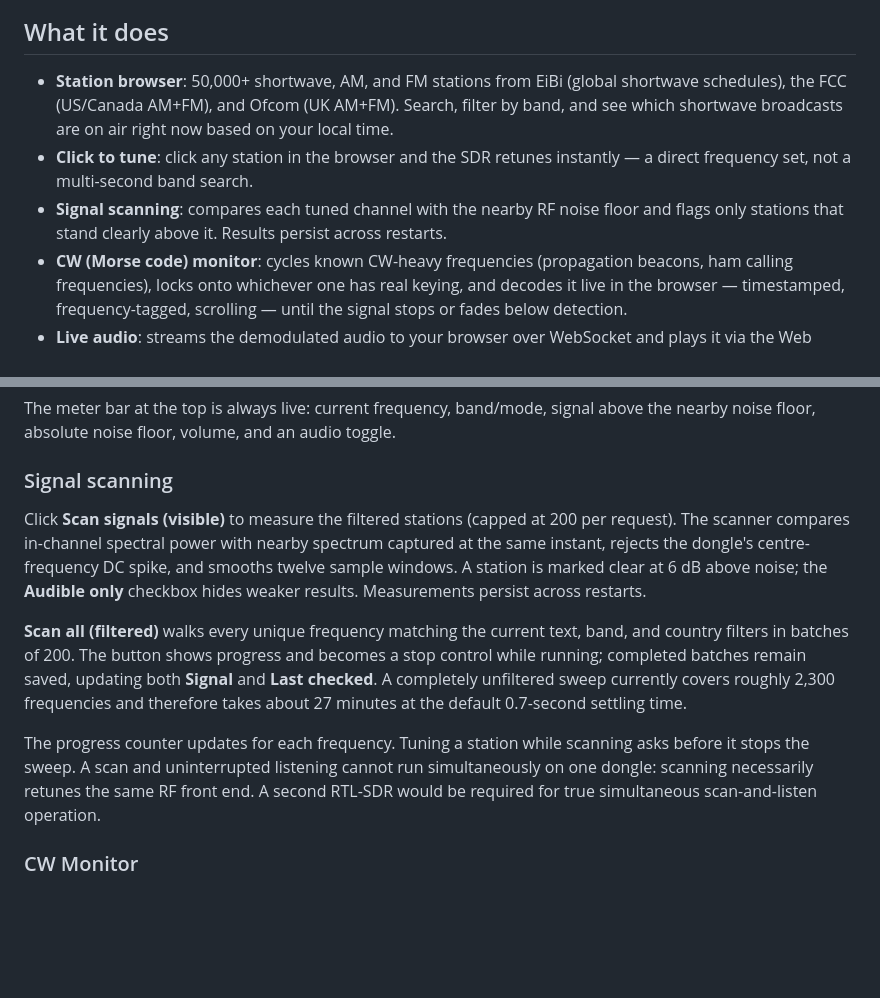
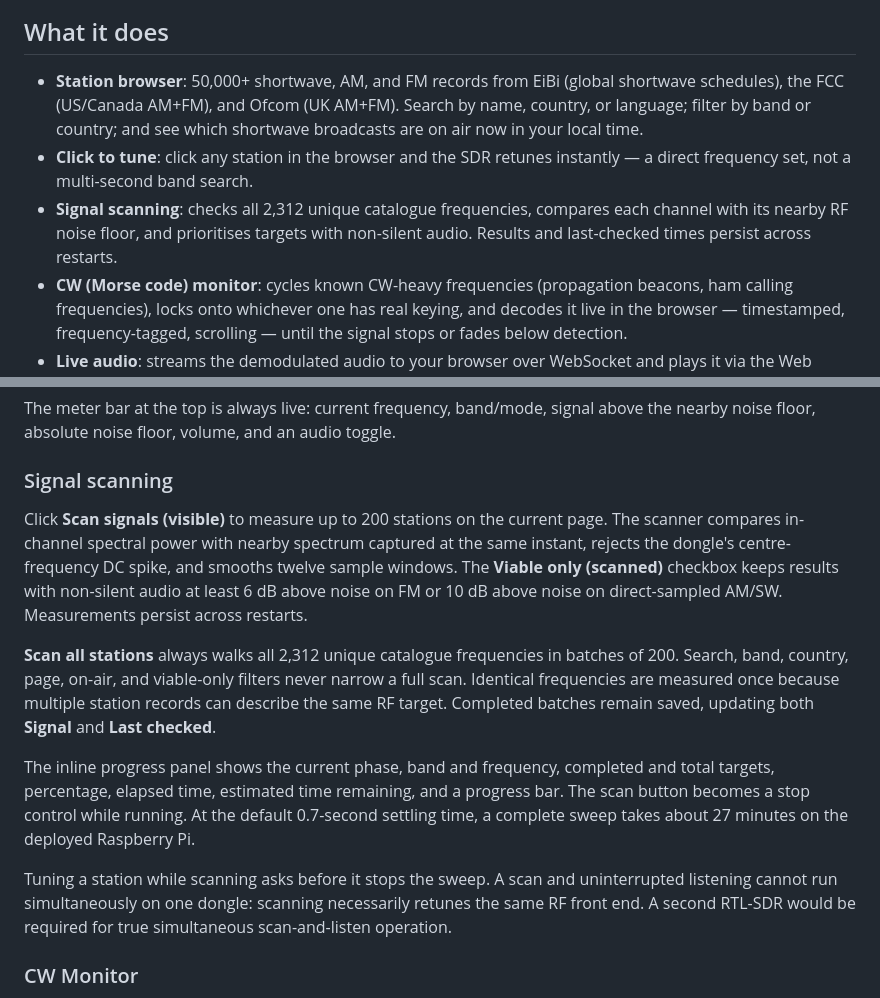
Before and after one commit to jsawyerdev/ats-mini-controller, a Markdown page: README.md, 2 parts joined by grey strips. GitHub-like rendering; blank space fills up the shorter version.

Commit message:
Update public scan documentation

```diff
--- a/README.md
+++ b/README.md
@@ -12,9 +12,9 @@ Author: **James Sawyer / JSLabs** — [jamessawyer.co.uk](https://www.jamessawye
 
 ## What it does
 
-- **Station browser**: 50,000+ shortwave, AM, and FM stations from EiBi (global shortwave schedules), the FCC (US/Canada AM+FM), and Ofcom (UK AM+FM). Search, filter by band, and see which shortwave broadcasts are on air right now based on your local time.
+- **Station browser**: 50,000+ shortwave, AM, and FM records from EiBi (global shortwave schedules), the FCC (US/Canada AM+FM), and Ofcom (UK AM+FM). Search by name, country, or language; filter by band or country; and see which shortwave broadcasts are on air now in your local time.
 - **Click to tune**: click any station in the browser and the SDR retunes instantly — a direct frequency set, not a multi-second band search.
-- **Signal scanning**: compares each tuned channel with the nearby RF noise floor and flags only stations that stand clearly above it. Results persist across restarts.
+- **Signal scanning**: checks all 2,312 unique catalogue frequencies, compares each channel with its nearby RF noise floor, and prioritises targets with non-silent audio. Results and last-checked times persist across restarts.
 - **CW (Morse code) monitor**: cycles known CW-heavy frequencies (propagation beacons, ham calling frequencies), locks onto whichever one has real keying, and decodes it live in the browser — timestamped, frequency-tagged, scrolling — until the signal stops or fades below detection.
 - **Live audio**: streams the demodulated audio to your browser over WebSocket and plays it via the Web Audio API — no physical audio cable needed, and it works from any machine on the network, not just whatever's plugged into the radio.
 
@@ -98,18 +98,21 @@ The meter bar at the top is always live: current frequency, band/mode, signal ab
 
 ### Signal scanning
 
-Click **Scan signals (visible)** to measure the filtered stations (capped at 200 per request). The scanner compares in-channel spectral power with nearby spectrum captured at the same instant, rejects the dongle's centre-frequency DC spike, and smooths twelve sample windows. A station is marked clear at 6 dB above noise; the **Audible only** checkbox hides weaker results. Measurements persist across restarts.
+Click **Scan signals (visible)** to measure up to 200 stations on the current page. The scanner compares in-channel spectral power with nearby spectrum captured at the same instant, rejects the dongle's centre-frequency DC spike, and smooths twelve sample windows. The **Viable only (scanned)** checkbox keeps results with non-silent audio at least 6 dB above noise on FM or 10 dB above noise on direct-sampled AM/SW. Measurements persist across restarts.
 
-**Scan all (filtered)** walks every unique frequency matching the current text, band, and country
-filters in batches of 200. The button shows progress and becomes a stop control while running;
-completed batches remain saved, updating both **Signal** and **Last checked**. A completely
-unfiltered sweep currently covers roughly 2,300 frequencies and therefore takes about 27 minutes
-at the default 0.7-second settling time.
+**Scan all stations** always walks all 2,312 unique catalogue frequencies in batches of 200.
+Search, band, country, page, on-air, and viable-only filters never narrow a full scan. Identical
+frequencies are measured once because multiple station records can describe the same RF target.
+Completed batches remain saved, updating both **Signal** and **Last checked**.
 
-The progress counter updates for each frequency. Tuning a station while scanning asks before it
-stops the sweep. A scan and uninterrupted listening cannot run simultaneously on one dongle:
-scanning necessarily retunes the same RF front end. A second RTL-SDR would be required for true
-simultaneous scan-and-listen operation.
+The inline progress panel shows the current phase, band and frequency, completed and total
+targets, percentage, elapsed time, estimated time remaining, and a progress bar. The scan button
+becomes a stop control while running. At the default 0.7-second settling time, a complete sweep
+takes about 27 minutes on the deployed Raspberry Pi.
+
+Tuning a station while scanning asks before it stops the sweep. A scan and uninterrupted listening
+cannot run simultaneously on one dongle: scanning necessarily retunes the same RF front end. A
+second RTL-SDR would be required for true simultaneous scan-and-listen operation.
 
 ### CW Monitor
 
```
Also changed, not shown: CHANGELOG.md (+8 -0 lines).
